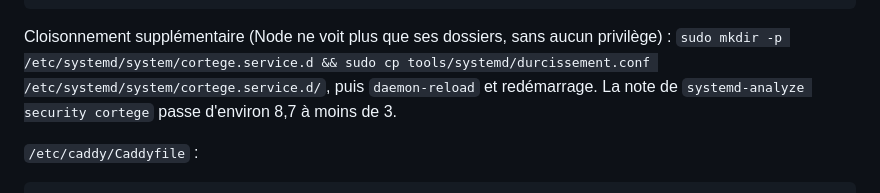
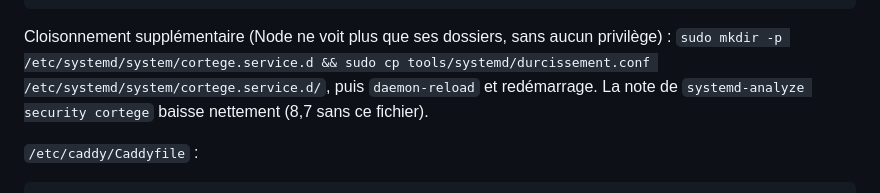
Before and after one commit to n-e-r-u/cortege, a Markdown page: docs/INSTALLATION.md, the part around the change. Rendered like a GitHub page.

Commit message:
Documentation : note systemd

````diff
--- a/docs/INSTALLATION.md
+++ b/docs/INSTALLATION.md
@@ -98,7 +98,7 @@ ReadWritePaths=/var/lib/cortege /srv/cortege-live /opt/cortege/app
 UMask=0027
 ```
 
-Cloisonnement supplémentaire (Node ne voit plus que ses dossiers, sans aucun privilège) : `sudo mkdir -p /etc/systemd/system/cortege.service.d && sudo cp tools/systemd/durcissement.conf /etc/systemd/system/cortege.service.d/`, puis `daemon-reload` et redémarrage. La note de `systemd-analyze security cortege` passe d'environ 8,7 à moins de 3.
+Cloisonnement supplémentaire (Node ne voit plus que ses dossiers, sans aucun privilège) : `sudo mkdir -p /etc/systemd/system/cortege.service.d && sudo cp tools/systemd/durcissement.conf /etc/systemd/system/cortege.service.d/`, puis `daemon-reload` et redémarrage. La note de `systemd-analyze security cortege` baisse nettement (8,7 sans ce fichier).
 
 `/etc/caddy/Caddyfile` :
 
````
